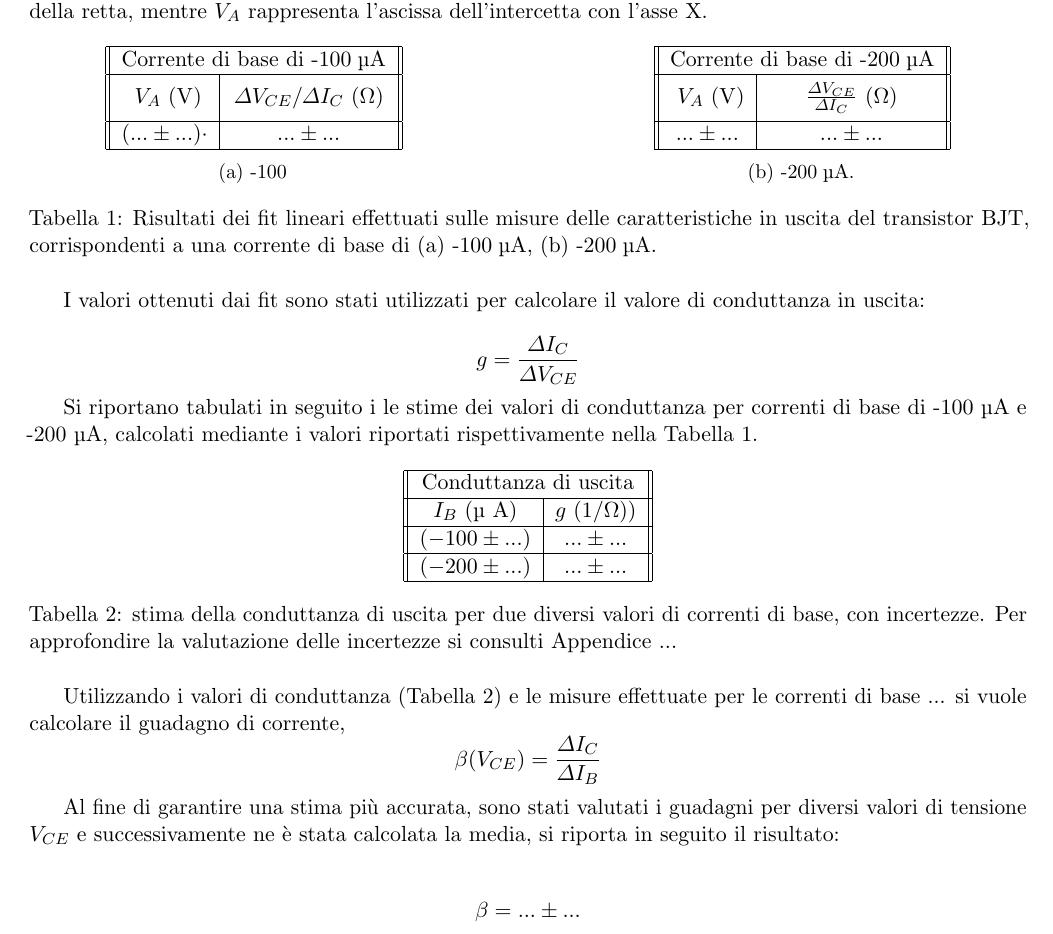
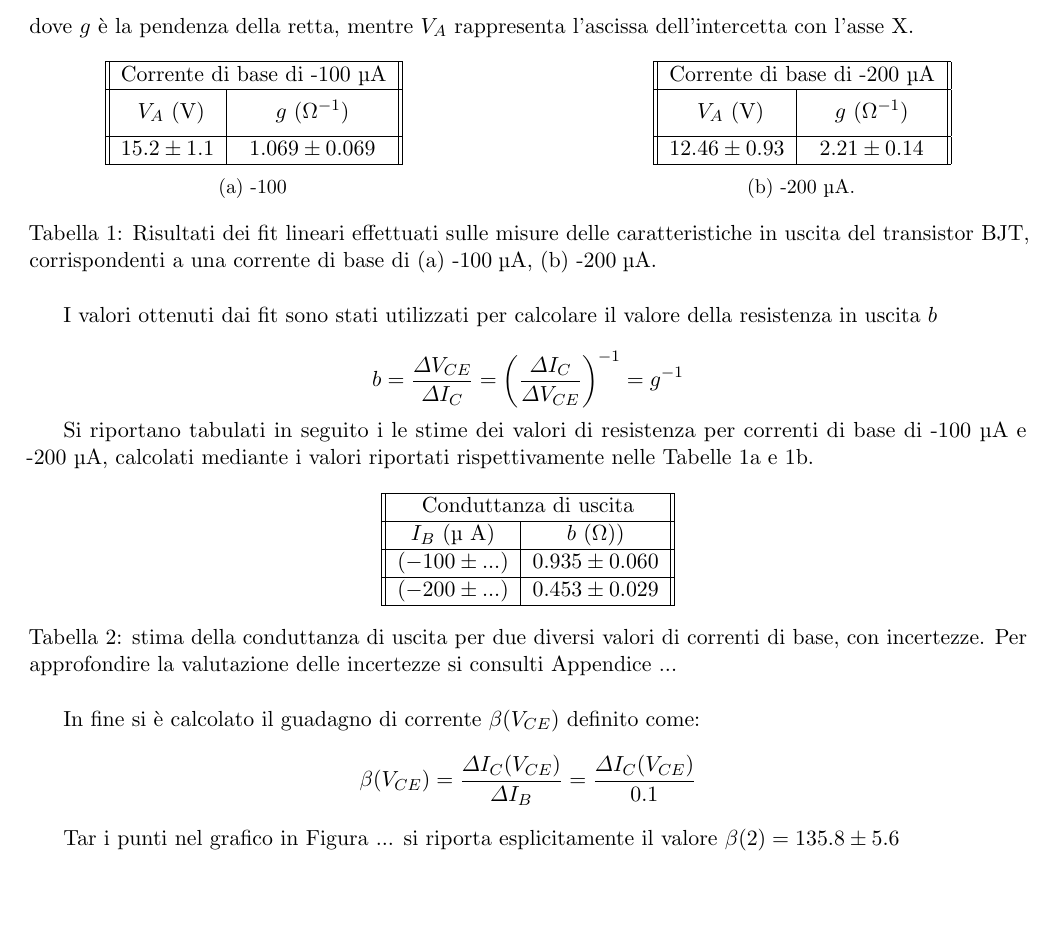
Before and after one commit to A-lida/lab_elettronica, a LaTeX document (lab2/relazione/src/sections/analisi.tex): part of the page, cut so that both start at the same text, the shorter picture padded with empty space. Compiled offline with pdfLaTeX.

Commit message:
Compilate e adattate le tabelle dell'analisi. Adattate anche alcune frasi in seguito di una migliore comprensione del comportamento del guadagno di corrente, e del cambio della funzione di fit

```diff
--- a/lab2/relazione/src/sections/analisi.tex
+++ b/lab2/relazione/src/sections/analisi.tex
@@ -29,11 +32,11 @@
             \centering
             \begin{tabular}{||c|c||}
                 \hline
-                \multicolumn{2}{||c||}{Corrente di base di -100\;\textmu A} \\
+                \multicolumn{2}{||c||}{Corrente di base di -100~\textmu A} \\
                 \hline
-                \rule{0pt}{3ex} $V_A$ (\textnormal{V}) & $\varDelta V_{CE} / \varDelta I_C$ (\textohm) \\[1ex]
+                \rule{0pt}{3ex} $V_A$ (V) & $g$ (\textohm$^{-1}$) \\[1ex]
                 \hline
-                $(...\pm...)\cdot $    & $...\pm...$                                   \\
+                $15.2 \pm 1.1$    & $1.069 \pm 0.069$                                   \\
                 \hline
             \end{tabular}
             \caption{-100}
@@ -45,15 +48,15 @@
             \begin{tabular}{||c|c||}
 
                 \hline
-                \multicolumn{2}{||c||}{Corrente di base di -200\;\textmu A} \\
+                \multicolumn{2}{||c||}{Corrente di base di -200~\textmu A} \\
                 \hline
 
-                \rule{0pt}{3ex} $V_A$ (\textnormal{V}) & $\frac{\varDelta V_{CE}}{\varDelta I_C}$ (\textohm) \\ [1ex]
+                \rule{0pt}{3ex} $V_A$ (V) & $g$ (\textohm$^{-1}$) \\ [1ex]
                 \hline
-                $...\pm... $           & $...\pm...$                                          \\
+                $12.46 \pm 0.93 $           & $2.21 \pm 0.14$                                          \\
                 \hline
             \end{tabular}
-            \caption{-200\;\textmu A.}
+            \caption{-200 \textmu A.}
             \label{tab:fit-200uA}
         \end{subtable}
 
@@ -97,17 +100,18 @@
 %        \label{tab:fit-200uA}
 %    \end{table}
 
-    I valori ottenuti dai fit sono stati utilizzati per calcolare il valore
-    di conduttanza in uscita:
+    I valori ottenuti dai fit sono stati utilizzati per calcolare
+    il valore della resistenza in uscita $b$
 
     \begin{equation*}
-        \centering
-        g = \frac{\varDelta I_C}{\varDelta V_{CE}}
+        b = \frac{\varDelta V_{CE}}{\varDelta I_C} =
+        \left( \frac{\varDelta I_C}{\varDelta V_{CE}} \right)^{-1} = g^{-1}
     \end{equation*}
 
-    Si riportano tabulati in seguito i le stime dei valori di conduttanza
-    per correnti di base di -100 \textmu A e -200 \textmu A, calcolati mediante
-    i valori riportati rispettivamente nella Tabella~\ref{tab:fit_caratteristiche}.
+    Si riportano tabulati in seguito i le stime dei valori di resistenza
+    per correnti di base di -100~\textmu A e -200~\textmu A, calcolati mediante
+    i valori riportati rispettivamente nelle
+    Tabelle~\ref{tab:fit-100uA}~e~\ref{tab:fit-200uA}.
 
     \begin{table}[ht]
         \centering
@@ -115,32 +119,42 @@
             \hline
             \multicolumn{2}{||c||}{Conduttanza di uscita} \\
             \hline
-            $I_B$ (\textnormal{\textmu~A}) & $g$ (1/\textohm)) \\
+            $I_B$ (\textnormal{\textmu~A}) & $b$ (\textohm)) \\
             \hline
-            $(-100\pm...) $                & $...\pm...$       \\
+            $(-100\pm...) $                & $0.935 \pm 0.060$       \\
             \hline
-            $(-200\pm...) $                & $...\pm...$       \\
+            $(-200\pm...) $                & $0.453 \pm 0.029$       \\
             \hline
         \end{tabular}
         \caption{stima della conduttanza di uscita per due diversi valori di correnti di base, con incertezze.
         Per approfondire la valutazione delle incertezze si consulti Appendice ...} % TODO: mettere ref appendice
-        \label{tab:conduttanza}
+        \label{tab:resistenza}
     \end{table}
 
-    Utilizzando i valori di conduttanza (Tabella~\ref{tab:conduttanza}) e le misure effettuate per le correnti di
-    base ... si vuole calcolare il guadagno di corrente,
+    In fine si è calcolato il guadagno di corrente $\beta(V_{CE})$ definito come:
     \begin{equation*}
-        \centering
-        \beta (V_{CE}) = \frac{\varDelta I_C}{\varDelta I_B}
+        \beta(V_{CE}) = \frac{\varDelta I_C(V_{CE})}{\varDelta I_B} = \frac{\varDelta I_C(V_{CE})}{0.1}
     \end{equation*}
 
-    Al fine di garantire una stima più accurata, sono stati valutati i guadagni
-    per diversi valori di tensione $V_{CE}$ e successivamente ne è stata calcolata la media,
-    si riporta in seguito il risultato:
+    % TODO mettere grafico e ref
+    % Immagine del grafico qui
 
-    \begin{align*}
-        \centering
-        \beta = ... \pm ...
-    \end{align*}
+    Tar i punti nel grafico in Figura~... si riporta esplicitamente il valore $\beta(2) = 135.8 \pm  5.6$
+
+%    Utilizzando i valori di conduttanza (Tabella~\ref{tab:conduttanza}) e le misure effettuate per le correnti di
+%    base ... si vuole calcolare il guadagno di corrente,
+%    \begin{equation*}
+%        \centering
+%        \beta (V_{CE}) = \frac{\varDelta I_C}{\varDelta I_B}
+%    \end{equation*}
+%
+%    Al fine di garantire una stima più accurata, sono stati valutati i guadagni
+%    per diversi valori di tensione $V_{CE}$ e successivamente ne è stata calcolata la media,
+%    si riporta in seguito il risultato:
+%
+%    \begin{align*}
+%        \centering
+%        \beta = ... \pm ...
+%    \end{align*}
 
 \end{document}
```
Also changed, not shown: lab2/relazione/src/sections/analisi.tex (9 more changed lines).
